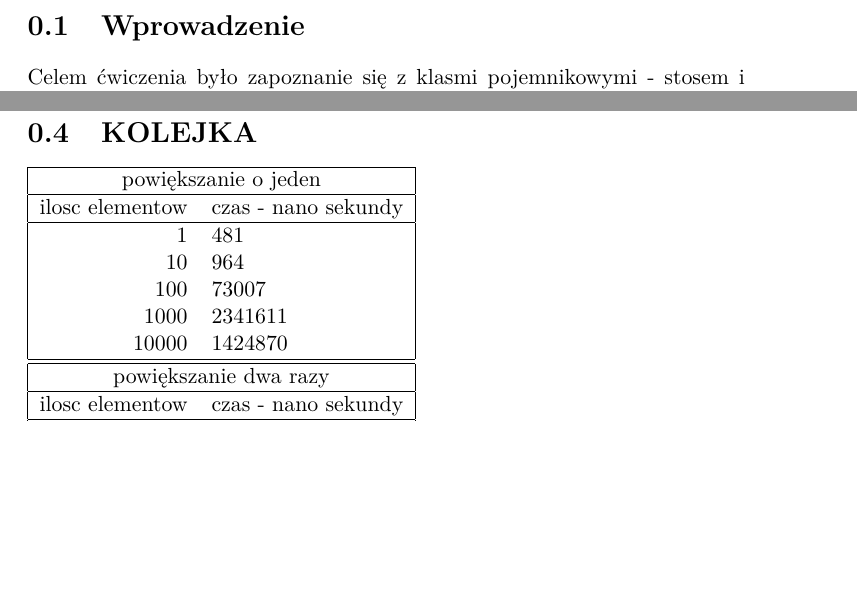
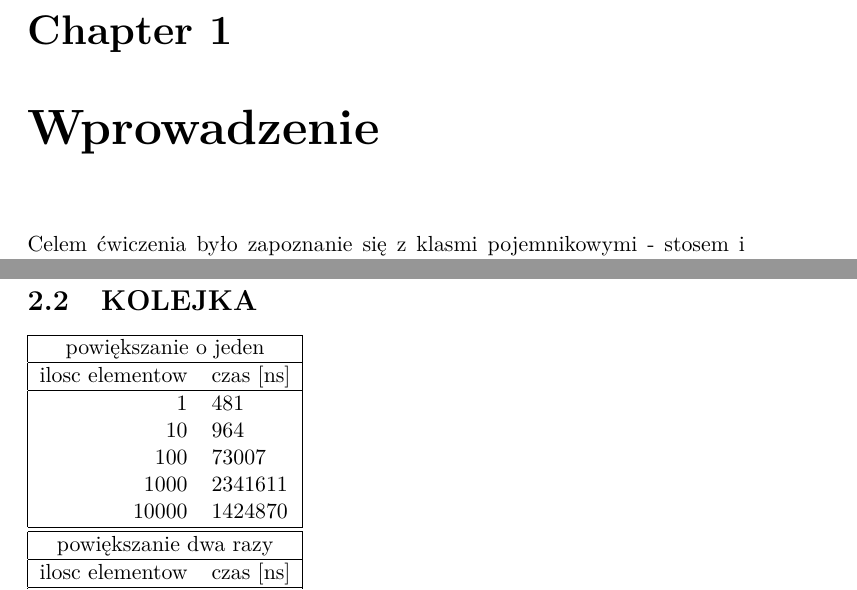
Before and after one commit to adamdabrowski04/PAMSI2, a LaTeX document (Lab3/sprawozdanie.tex): two parts of pages 2 and 4 of 6 before the commit and two parts of pages 2 and 5 of 8 after it, joined at a grey line, cut at the place of the change, the shorter picture padded with empty space. Compiled offline with pdfLaTeX.

Commit message:
zaliczenie

```diff
--- a/Lab3/sprawozdanie.tex
+++ b/Lab3/sprawozdanie.tex
@@ -8,7 +8,7 @@
 \author{Adam Dąbrowski 184208}
 \begin{document}
 \maketitle
-\section{Wprowadzenie}
+\chapter{Wprowadzenie}
 
 Celem ćwiczenia było zapoznanie się z klasmi pojemnikowymi - stosem i kolejką. Stos jest to pojemnik typu LIFO(last in first out) ostatni element jaki kładziemy na stos zdejmujemy z niego jako pierwszy. Kolejka jest to pojemnik typu FIFO(first in first out) wyjmujemy z niej elementy w takiej samej kolejności w jakiej wczytywaliśmy.
 
@@ -72,7 +72,7 @@ ilosc elementow & czas - nano sekundy\\
 \hline
 \multicolumn{2}{|c|}{powiększanie o jeden}\\
 \hline
-ilosc elementow & czas - nano sekundy\\
+ilosc elementow & czas [ns]\\
 \hline
 1&481\\
 10&964\\
@@ -87,7 +87,7 @@ ilosc elementow & czas - nano sekundy\\
 \hline
 \multicolumn{2}{|c|}{powiększanie dwa razy}\\
 \hline
-ilosc elementow & czas - nano sekundy\\
+ilosc elementow & czas [ns]\\
 \hline
 1&119\\
 10&669\\
```
Also changed, not shown: Lab3/sprawozdanie.pdf, Tablica haszująca/sprawozdanie.pdf, Lab3/sprawozdanie.tex (8 more changed lines), 6 other files.
